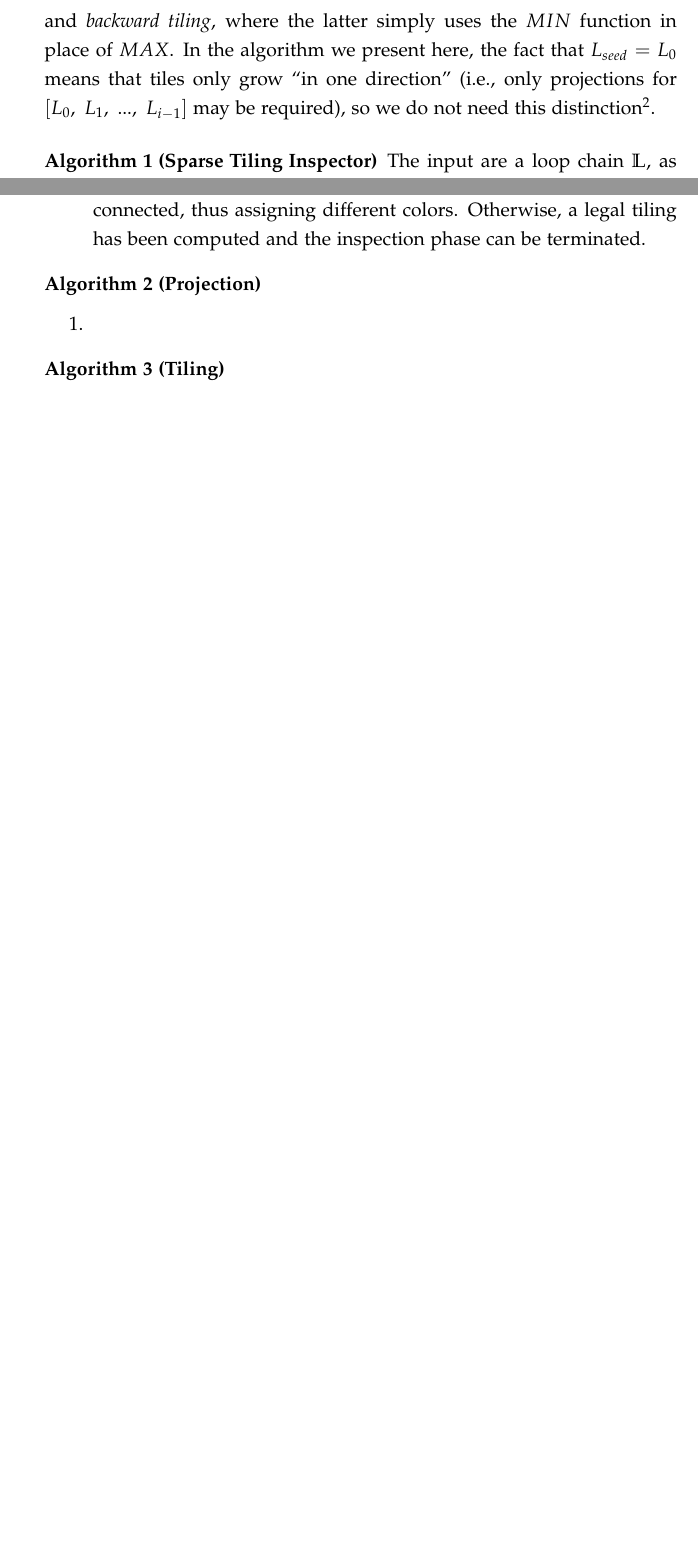
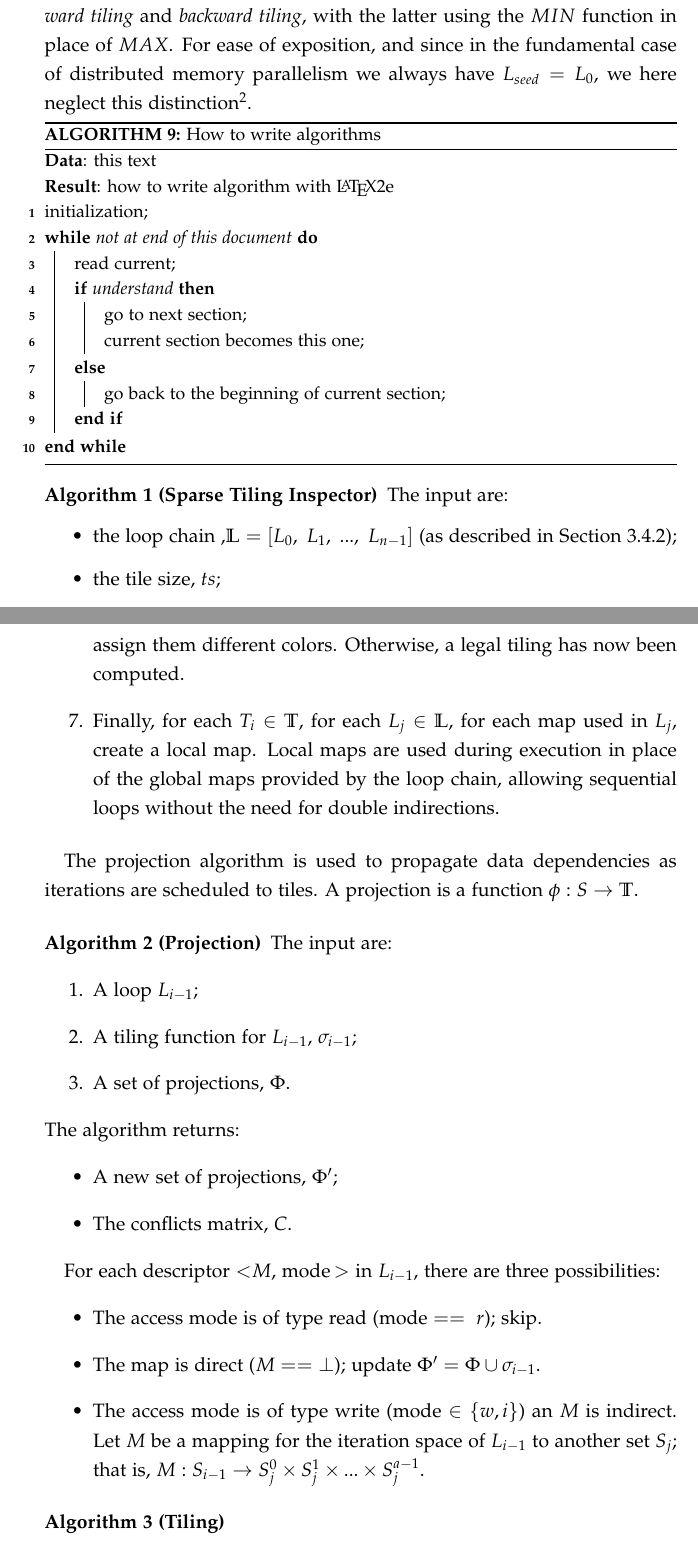
Before and after one commit to FabioLuporini/phd-thesis, a LaTeX thesis (thesis.tex, which reads sparsetiling/tiling.tex): two parts of pages 46 and 47 of 88 before the commit and two parts of pages 46 and 48 of 90 after it, joined at a grey line, cut so that both start at the same text, the shorter picture padded with empty space. Compiled offline with pdfLaTeX.

Commit message:
Several additions

```diff
--- a/sparsetiling/tiling.tex
+++ b/sparsetiling/tiling.tex
@@ -360,9 +369,32 @@ Algorithm~\ref{algo:st-inspector} shows a procedure to derive an inspector for a
 
-A major constraint of the inspector is that only the first loop of the chain, $L_0$, can be chosen as seed loop, or $L_{seed}$. Any loop in the chain could theoretically be picked as seed, but this would make supporting distributed memory parallelism cumbersome because of the non-trivial coordination that would be required between core and boundary tiles. If only shared memory parallelism is requested, the seed loop can be chosen arbitrarily. If we have $L_0 \prec ... \prec L_{seed}$, then we need a mechanism for propagating tiling ``backwards'', that is, from $L_{seed}$ towards $L_0$. In~\cite{st-paper}, we propose two ``symmetric'' algorithms to solve this problem, \textit{forward tiling} and \textit{backward tiling}, where the latter simply uses the $MIN$ function in place of $MAX$. In the algorithm we present here, the fact that $L_{seed} = L_0$ means that tiles only grow ``in one direction'' (i.e., only projections for $[L_0,\ L_1,\ ...,\ L_{i-1}]$ may be required), so we do not need this distinction\footnote{The algorithm that is implemented in the SLOPE library, however, is more general and supports backwards tiling as well.}.
+A major constraint of the inspector is that only the first loop of the chain, $L_0$, can be chosen as seed loop, or $L_{seed}$. Any loop in the chain could theoretically be picked as seed, but this would make supporting distributed memory parallelism cumbersome because of the non-trivial coordination required between core and boundary tiles.
+
+In the special case in which only shared memory parallelism is requested (i.e., no need to distinguish between core and boundary tiles any more), the seed loop can be chosen arbitrarily. If we however choose $L_{seed}$ such that $L_0 \prec ... \prec L_{seed} \prec ...$, then a mechanism for constructing tiles in the reverse direction (``backwards''), from $L_{seed}$ towards $L_0$, is needed. In~\cite{st-paper}, we propose two ``symmetric'' algorithms to solve this problem, \textit{forward tiling} and \textit{backward tiling}, with the latter using the $MIN$ function in place of $MAX$. For ease of exposition, and since in the fundamental case of distributed memory parallelism we always have $L_{seed} = L_0$, we here neglect this distinction\footnote{The algorithm that is implemented in the SLOPE library, however, is more general and supports backwards tiling as well for the case in which distributed memory parallelism is not required.}.
+
+
+\begin{algorithm}[H]
+ \KwData{this text}
+ \KwResult{how to write algorithm with \LaTeX2e }
+ initialization\;
+ \While{not at end of this document}{
+  read current\;
+  \eIf{understand}{
+   go to next section\;
+   current section becomes this one\;
+   }{
+   go back to the beginning of current section\;
+  }
+ }
+ \caption{How to write algorithms}
+\end{algorithm}
 
 \begin{Algo}[Sparse Tiling Inspector]
 \label{algo:st-inspector}
 \normalfont
-The input are a loop chain $\mathbb{L}$, as described in Section~\ref{sec:tiling:lc-unstruct}, an average tile size $ts$, and an execution mode $mode$.
+The input are:
+\begin{itemize}
+\item the loop chain ,$\mathbb{L} = [L_0,\ L_1,\ ...,\ L_{n-1}]$ (as described in Section~\ref{sec:tiling:lc-unstruct});
+\item the tile size, $ts$;
+\end{itemize}
+The output is a set of tiles $\mathbb{T}$, each tile owning a subset of iterations for each $L_i \in \mathbb{L}$.
 \begin{enumerate}
-\item Pick $L_{seed}$. If $mode$ indicates a pure shared memory execution, then we heuristically select the loop in the middle of the loop chain. otherwise $L_{seed} = L_0$. Let $S_{seed}$ be the iteration space of $L_{seed}$.\\
@@ -382,17 +416,37 @@ The input are a loop chain $\mathbb{L}$, as described in Section~\ref{sec:tiling
 \end{itemize}
 
-\item If $C$ indicates the presence of at least one conflict, say between $T_i$ and $T_j$, add a ``fake'' connection between $T_i$ and $T_j$ and loop back at step (4); the coloring phase now will interpret $T_i$ and $T_j$ as being connected, thus assigning different colors. Otherwise, a legal tiling has been computed and the inspection phase can be terminated.
+\item If $C$ indicates the presence of at least one conflict, say between $T_i$ and $T_j$, add a ``fake'' connection between $T_i$ and $T_j$ and loop back at step (4). Since $T_i$ and $T_j$ are now connected, the coloring phase will assign them different colors. Otherwise, a legal tiling has now been computed.
 
+\item Finally, for each $T_i \in \mathbb{T}$, for each $L_j \in \mathbb{L}$, for each map used in $L_j$, create a local map. Local maps are used during execution in place of the global maps provided by the loop chain, allowing sequential loops without the need for double indirections.
 \end{enumerate}
 \end{Algo}
+
+The projection algorithm is used to propagate data dependencies as iterations are scheduled to tiles. A projection is a function $\phi : S \rightarrow \mathbb{T}$.
 
 \begin{Algo}[Projection]
 \label{algo:st-projection}
 \normalfont
-~
+The input are:
 \begin{enumerate}
-\item
+\item A loop $L_{i-1}$;
+\item A tiling function for $L_{i-1}$, $\sigma_{i-1}$;
+\item A set of projections, $\Phi$.
 \end{enumerate}
+The algorithm returns:
+\begin{itemize}
+\item A new set of projections, $\Phi'$;
+\item The conflicts matrix, $C$.
+\end{itemize}
+
+For each descriptor ${<}M$, $\operatorname{mode}{>}$ in $L_{i-1}$, there are three possibilities:
+\begin{itemize}
+\item The access mode is of type read ($\operatorname{mode} ==\ r$); skip.
+
+\item The map is direct ($M ==\ \perp$); update $\Phi' = \Phi \cup \sigma_{i-1}$.
+
+\item The access mode is of type write ($\operatorname{mode} \in \lbrace w, i \rbrace$) an $M$ is indirect. Let $M$ be a mapping for the iteration space of $L_{i-1}$ to another set $S_j$; that is, $M : S_{i-1} \rightarrow S_j^0 \times S_j^1 \times ... \times S_j^{a-1}$.
+\end{itemize}
+
 \end{Algo}
 
 \begin{Algo}[Tiling]
```
Also changed, not shown: thesis.pdf, sparsetiling/tiling.tex (51 more changed lines).
